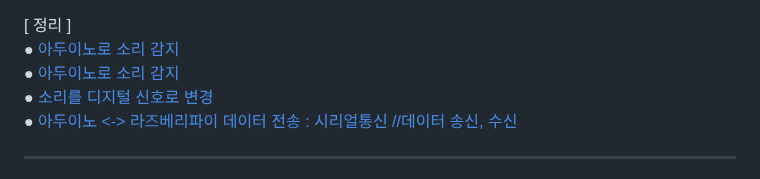
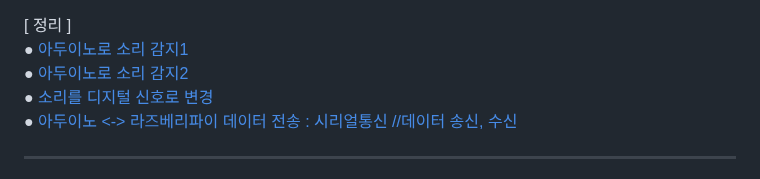
Before and after one commit to myeoungeun/myeoungeun, a Markdown page: 자료조사/링크.md, the part around the change. Drawn GitHub-style.

```diff
--- a/자료조사/링크.md
+++ b/자료조사/링크.md
@@ -1,6 +1,6 @@
 [ 정리 ] <br>
-● [아두이노로 소리 감지](https://blog.naver.com/3dfuns/223117248010)<br>
-● [아두이노로 소리 감지](https://m.blog.naver.com/damtaja/221999396784)<br>
+● [아두이노로 소리 감지1](https://blog.naver.com/3dfuns/223117248010)<br>
+● [아두이노로 소리 감지2](https://m.blog.naver.com/damtaja/221999396784)<br>
 ● [소리를 디지털 신호로 변경](https://advancedtestingservices.tistory.com/469)<br>
 ● [아두이노 <-> 라즈베리파이 데이터 전송 : 시리얼통신 //데이터 송신, 수신](https://velog.io/@baduckie6231/%EB%9D%BC%EC%A6%88%EB%B2%A0%EB%A6%AC%ED%8C%8C%EC%9D%B4-%EC%95%84%EB%91%90%EC%9D%B4%EB%85%B8-%EC%8B%9C%EB%A6%AC%EC%96%BC-%ED%86%B5%EC%8B%A0) <br>
 
```
